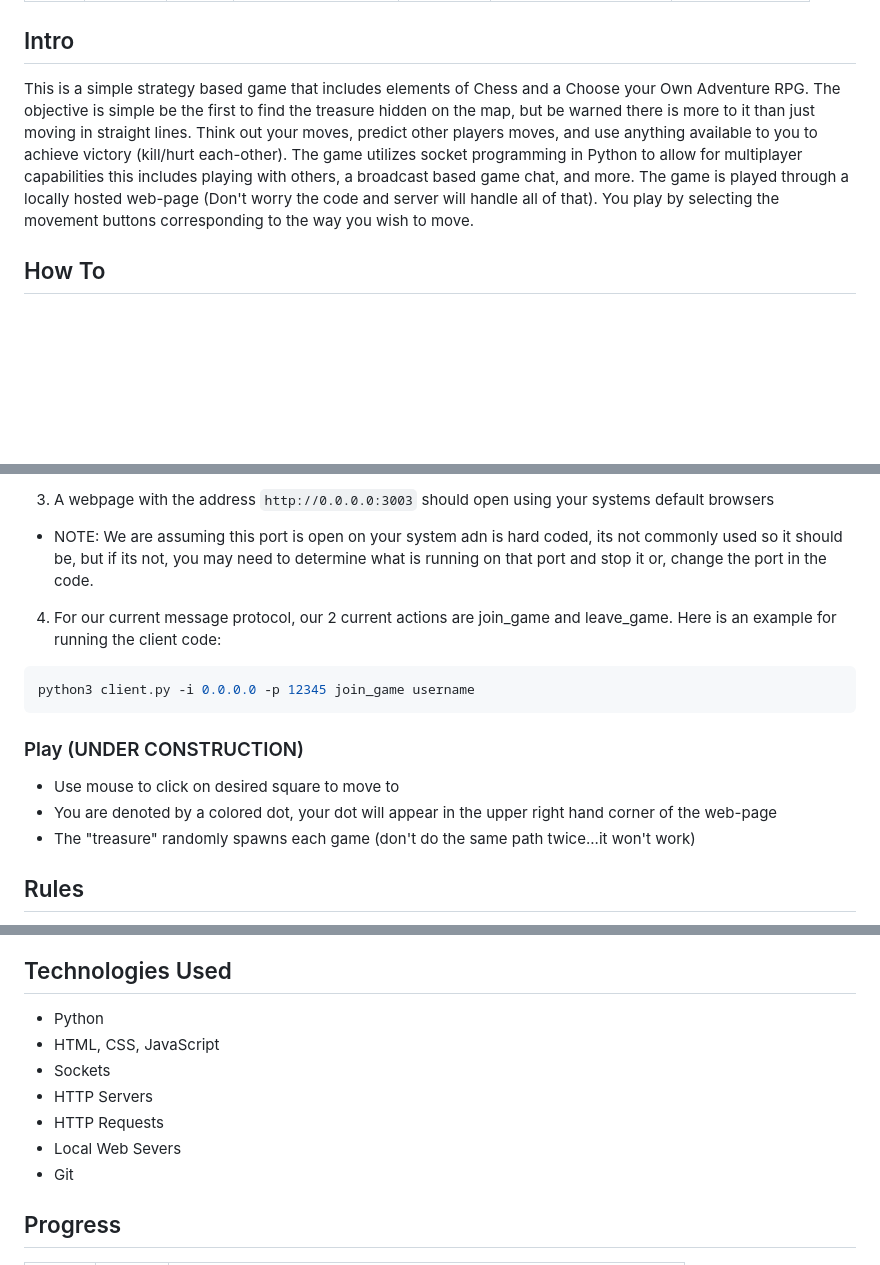
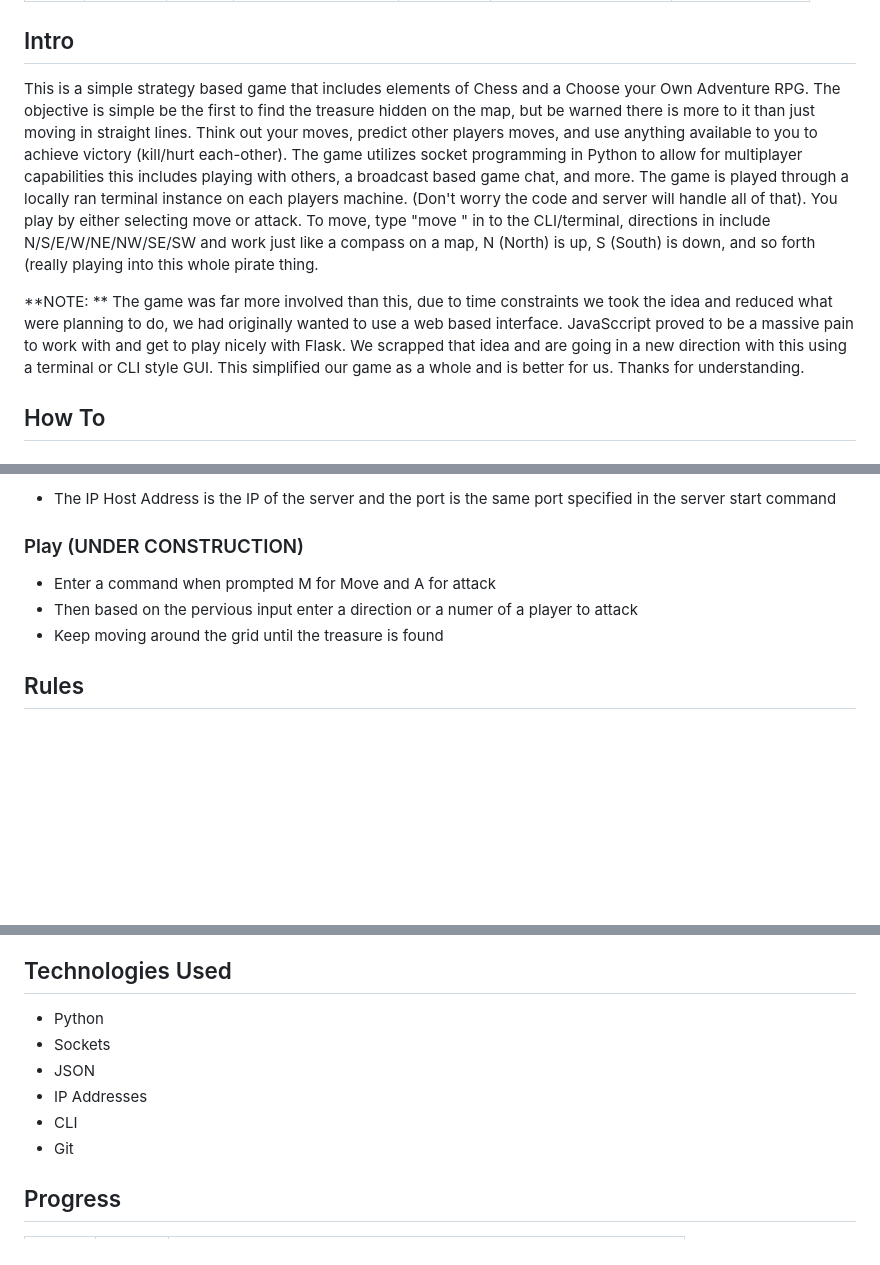
Before and after one commit to GraysonMor31/Treasure-Hunt, a Markdown page: README.md, 3 parts joined by grey strips. GitHub-like rendering; blank space fills up the shorter version.

````diff
--- a/README.md
+++ b/README.md
@@ -11,7 +11,10 @@
 |-----------------|-------------------|-----------------|-----------------------------------------|-----------------------------------------------|-----------------------|-----------------------|
 
 ## Intro
-This is a simple strategy based game that includes elements of Chess and a Choose your Own Adventure RPG. The objective is simple be the first to find the treasure hidden on the map, but be warned there is more to it than just moving in straight lines. Think out your moves, predict other players moves, and use anything available to you to achieve victory (kill/hurt each-other). The game utilizes socket programming in Python to allow for multiplayer capabilities this includes playing with others, a broadcast based game chat, and more. The game is played through a locally hosted web-page (Don't worry the code and server will handle all of that). You play by selecting the movement buttons corresponding to the way you wish to move.
+This is a simple strategy based game that includes elements of Chess and a Choose your Own Adventure RPG. The objective is simple be the first to find the treasure hidden on the map, but be warned there is more to it than just moving in straight lines. Think out your moves, predict other players moves, and use anything available to you to achieve victory (kill/hurt each-other). The game utilizes socket programming in Python to allow for multiplayer capabilities this includes playing with others, a broadcast based game chat, and more. The game is played through a locally ran terminal instance on each players machine. (Don't worry the code and server will handle all of that). You play by either selecting move or attack. To move, type "move <direction>" in to the CLI/terminal, directions in include N/S/E/W/NE/NW/SE/SW and work just like a compass on a map, N (North) is up, S (South) is down, and so forth (really playing into this whole pirate thing.
+
+**NOTE: ** The game was far more involved than this, due to time constraints we took the idea and reduced what were planning to do, we had originally wanted to use a web based interface. JavaSccript proved to be a massive pain to work with and get to play nicely with Flask. We scrapped that idea and are going in a new direction with this using a terminal or CLI style GUI. This simplified our game as a whole and is better for us. Thanks for understanding.
+
 ## How To
 ### Prerequisites
 * Compliant OS
@@ -44,15 +46,10 @@ python3 client.py -i <host-ip-address> -p <port> <action> <value>
 ```
-3. A webpage with the address ```http://0.0.0.0:3003``` should open using your systems default browsers
-* NOTE: We are assuming this port is open on your system adn is hard coded, its not commonly used so it should be, but if its not, you may need to determine what is running on that port and stop it or, change the port in the code.
-4. For our current message protocol, our 2 current actions are join_game and leave_game. Here is an example for running the client code:
-```bash
-python3 client.py -i 0.0.0.0 -p 12345 join_game username
-```
+* The IP Host Address is the IP of the server and the port is the same port specified in the server start command
 
 ### Play (UNDER CONSTRUCTION)
-* Use mouse to click on desired square to move to
-* You are denoted by a colored dot, your dot will appear in the upper right hand corner of the web-page
-* The "treasure" randomly spawns each game (don't do the same path twice...it won't work)
+* Enter a command when prompted M for Move and A for attack
+* Then based on the pervious input enter a direction or a numer of a player to attack
+* Keep moving around the grid until the treasure is found
 
 ## Rules
 1. You can only move 1 square per turn
@@ -65,11 +62,10 @@ python3 client.py -i 0.0.0.0 -p 12345 join_game username
 
 ## Technologies Used
 * Python
-* HTML, CSS, JavaScript
 * Sockets
-* HTTP Servers
-* HTTP Requests
-* Local Web Severs
+* JSON
+* IP Addresses
+* CLI
 * Git
 
 ## Progress
````
Also changed, not shown: other parts of README.md (+1 -4 lines).
